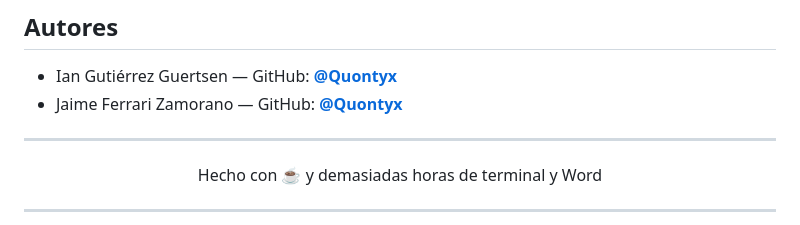
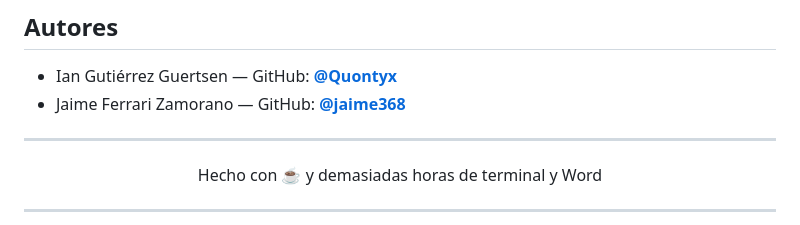
Before and after one commit to Quontyx/IJ-Systems-Automation, a Markdown page: README.md, the part around the change. Drawn GitHub-style.

Commit message:
Update README.md
Cambio en el readme

```diff
--- a/README.md
+++ b/README.md
@@ -201,7 +201,7 @@ Las siguientes mejoras están planificadas como trabajo futuro:
 ## Autores
 
 - Ian Gutiérrez Guertsen — GitHub: **[@Quontyx](https://github.com/Quontyx)**
-- Jaime Ferrari Zamorano — GitHub: **[@Quontyx](https://github.com/Quontyx)**
+- Jaime Ferrari Zamorano — GitHub: **[@jaime368](https://github.com/jaime368)**
 
 ---
 
```
